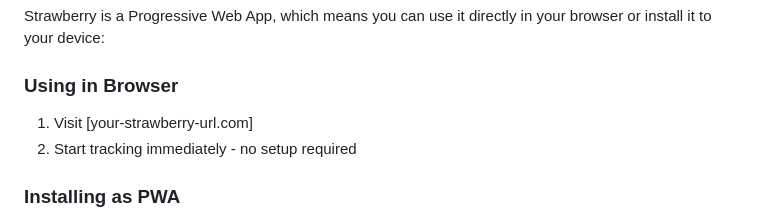
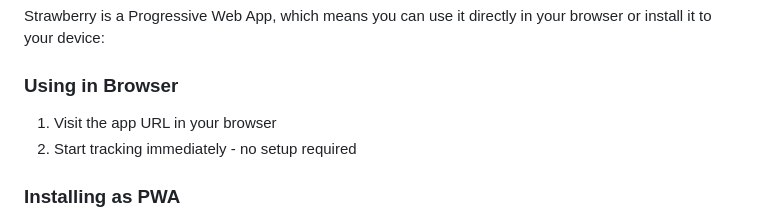
Before and after one commit to stellabrett/strawberry, a Markdown page: README.md, the part around the change. Drawn GitHub-style.

Commit message:
Update installation instructions to remove placeholder URL
Co-authored-by: stellabrett <138661119+stellabrett@users.noreply.github.com>

```diff
--- a/README.md
+++ b/README.md
@@ -31,7 +31,7 @@ Strawberry is a simple, private, and secure period tracking application that run
 Strawberry is a Progressive Web App, which means you can use it directly in your browser or install it to your device:
 
 ### Using in Browser
-1. Visit [your-strawberry-url.com]
+1. Visit the app URL in your browser
 2. Start tracking immediately - no setup required
 
 ### Installing as PWA
```
